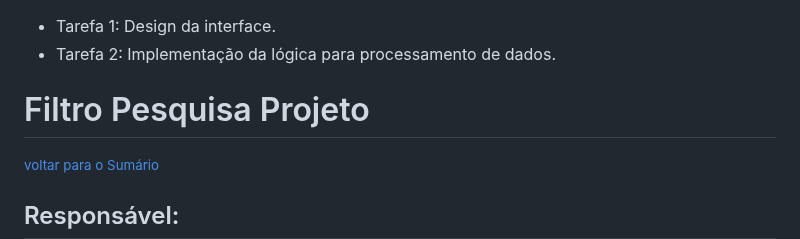
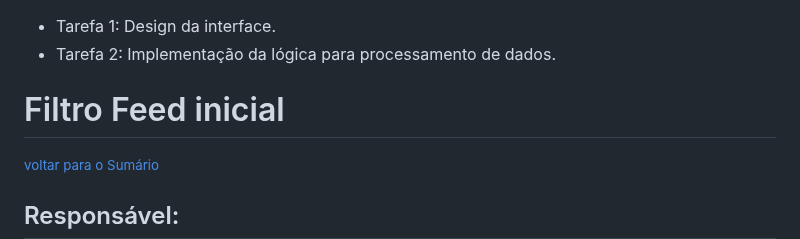
Before and after one commit to jessilver/Engenharia-de-Software-Gamyx, a Markdown page: iteracoes.md, the part around the change. Drawn GitHub-style.

```diff
--- a/iteracoes.md
+++ b/iteracoes.md
@@ -496,7 +496,7 @@ Critérios de Aceitação:
 - Tarefa 1: Design da interface.
 - Tarefa 2: Implementação da lógica para processamento de dados.
 
-# Filtro Pesquisa Projeto
+# Filtro Feed inicial
 <small>[voltar para o Sumário](#Sumário)</small><br>
 
 ## Responsável:
```
